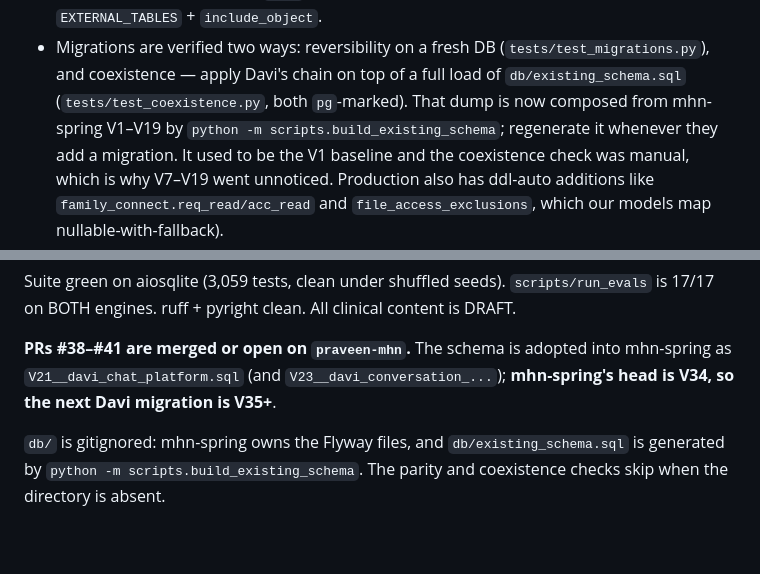
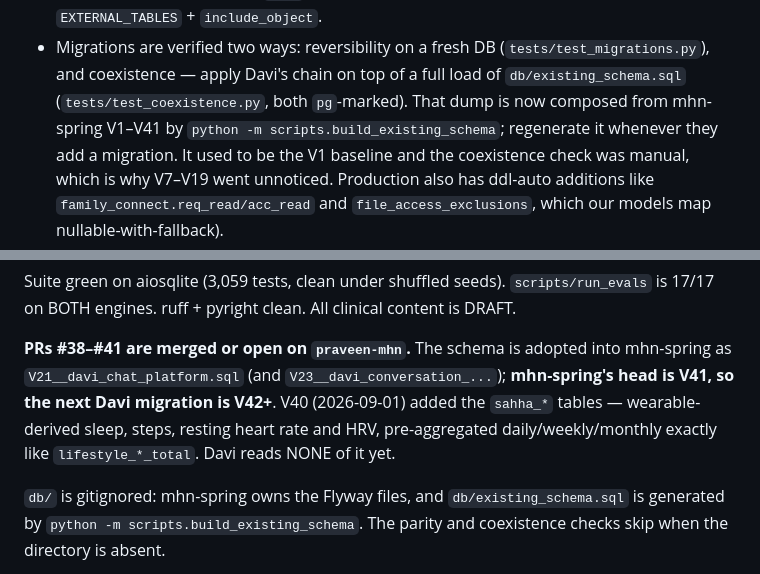
Before and after one commit to JaswanthBrindavan/MHN-AI-assitant-and-insights-V1, a Markdown page: CLAUDE.md, 2 parts joined by grey strips. GitHub-like rendering; blank space fills up the shorter version.

Commit message:
docs: mhn-spring is at V41, and the sahha tables are readable
Regenerated db/existing_schema.sql from V1..V41 (6,405 -> 7,307 lines) after
pulling their main. The head number matters because Flyway versions are a
shared namespace and nothing in this repo can see their chain: the next Davi
migration is V42+, not V35+.

V40 (2026-09-01) added the sahha_* tables — wearable-derived sleep, steps,
resting heart rate and HRV, pre-aggregated daily/weekly/monthly exactly like
lifestyle_*_total, with goals effective-dated like lifestyle_limit. All eight
tables are deployed. Davi reads none of it yet.

```diff
--- a/CLAUDE.md
+++ b/CLAUDE.md
@@ -75,7 +75,7 @@ Rules we follow (do not break these):
 - Migrations are verified two ways: reversibility on a fresh DB
   (`tests/test_migrations.py`), and coexistence — apply Davi's chain on top of
   a full load of `db/existing_schema.sql` (`tests/test_coexistence.py`, both
-  `pg`-marked). That dump is now composed from mhn-spring V1–V19 by
+  `pg`-marked). That dump is now composed from mhn-spring V1–V41 by
   `python -m scripts.build_existing_schema`; regenerate it whenever they add a
   migration. It used to be the V1 baseline and the coexistence check was
   manual, which is why V7–V19 went unnoticed. Production also has ddl-auto
@@ -236,7 +236,10 @@ clinical content is DRAFT.
 
 **PRs #38–#41 are merged or open on `praveen-mhn`.** The schema is adopted into
 mhn-spring as `V21__davi_chat_platform.sql` (and `V23__davi_conversation_...`);
-**mhn-spring's head is V34, so the next Davi migration is V35+**.
+**mhn-spring's head is V41, so the next Davi migration is V42+**.
+V40 (2026-09-01) added the `sahha_*` tables — wearable-derived sleep, steps,
+resting heart rate and HRV, pre-aggregated daily/weekly/monthly exactly like
+`lifestyle_*_total`. Davi reads NONE of it yet.
 
 `db/` is gitignored: mhn-spring owns the Flyway files, and
 `db/existing_schema.sql` is generated by
```
